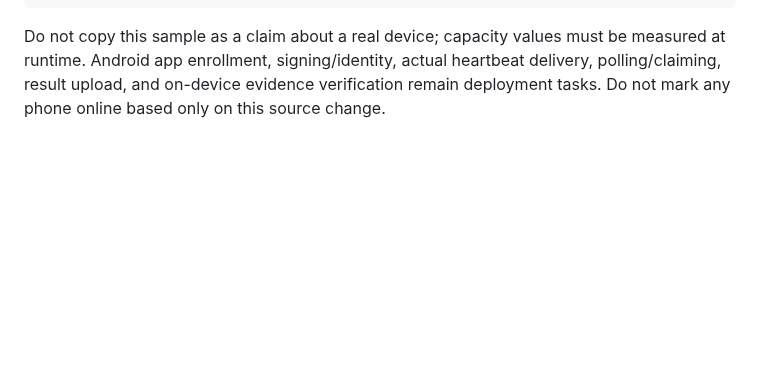
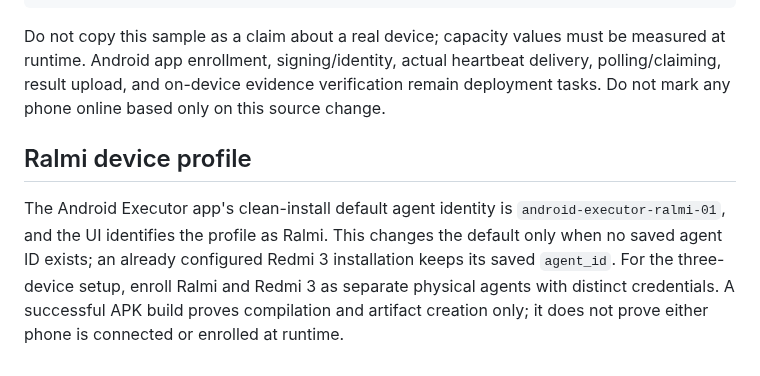
Before and after one commit to omarenserat1980/MySimpleProject, a Markdown page: docs/PORTABLE_RESOURCE_ORCHESTRATION.md, the part around the change. Drawn GitHub-style; blank space fills up the shorter version.

Commit message:
Document separate Ralmi and Redmi enrollment

````diff
--- a/docs/PORTABLE_RESOURCE_ORCHESTRATION.md
+++ b/docs/PORTABLE_RESOURCE_ORCHESTRATION.md
@@ -145,3 +145,8 @@ For an enrolled Android Executor/Termux agent, the heartbeat metadata must repor
 }
 ```
 Do not copy this sample as a claim about a real device; capacity values must be measured at runtime. Android app enrollment, signing/identity, actual heartbeat delivery, polling/claiming, result upload, and on-device evidence verification remain deployment tasks. Do not mark any phone online based only on this source change.
+
+
+## Ralmi device profile
+
+The Android Executor app's clean-install default agent identity is `android-executor-ralmi-01`, and the UI identifies the profile as Ralmi. This changes the default only when no saved agent ID exists; an already configured Redmi 3 installation keeps its saved `agent_id`. For the three-device setup, enroll Ralmi and Redmi 3 as separate physical agents with distinct credentials. A successful APK build proves compilation and artifact creation only; it does not prove either phone is connected or enrolled at runtime.
````
